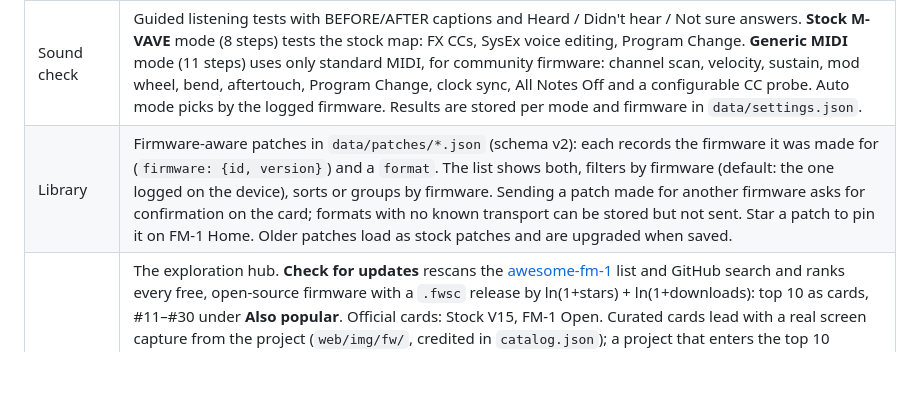
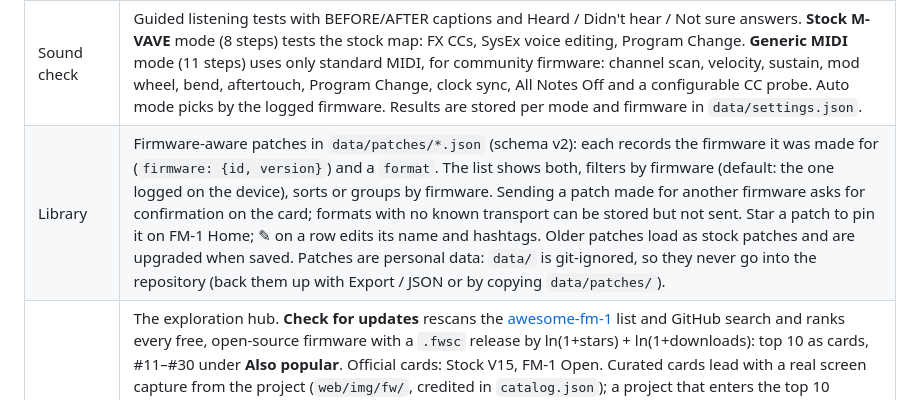
Before and after one commit to amacias/octo-vave, a Markdown page: README.md, the part around the change. GitHub-like rendering; blank space fills up the shorter version.

Commit message:
README: patches are personal data and stay out of the repo; mention inline editing
Co-Authored-By: Claude Opus 5.5 <noreply@anthropic.com>

```diff
--- a/README.md
+++ b/README.md
@@ -21,7 +21,7 @@ Set `FM1_PORT` to change the port. Update checks use the anonymous GitHub API (6
 | FM-1 Home | Everything FM-1 on one page. **Perform**: connection and logged firmware, voice program ◀▶, MIDI clock, Panic, and an **FX ▾** pull-down (six FX units, FX channel, Send all, Save to Library). Favorite patches and notes. The **FM-1 key bed**: 27 pill keys F–G with the device's OP1–OP6 / PIT / GLO / MONO / POLY labels in black and teal, OCT− / OCT+ (or ← →; at octave 4 it spans F3–G5). The **Voice editor**: full DX7-layout SysEx editor (`F0 43 10 pp qq vv F7`), 6 operators, algorithm, feedback, LFO, pitch EG, name, operator on/off, `.syx` import/export, randomize. **About the FM-1** at the bottom: specs, MIDI implementation, things to try, firmware history, sources. Sections fold up; pick sections, theme and accent under **Customize**. |
 | Play & MIDI | A generic MIDI I/O utility for any device or firmware: ports, note channel, SysEx spacing, controllers (mod, bend, aftertouch, sustain), Program Change with bank and any CC, a raw hex sender with Identity request, and a classic 3-octave keyboard (computer keys Z–M / Q–U). The **MIDI monitor** uses standard CC and SysEx manufacturer names, filters by type and exports the log as text. **CC discovery** shows each controller's standard name, last value and range; click a row to resend it. |
 | Sound check | Guided listening tests with BEFORE/AFTER captions and Heard / Didn't hear / Not sure answers. **Stock M-VAVE** mode (8 steps) tests the stock map: FX CCs, SysEx voice editing, Program Change. **Generic MIDI** mode (11 steps) uses only standard MIDI, for community firmware: channel scan, velocity, sustain, mod wheel, bend, aftertouch, Program Change, clock sync, All Notes Off and a configurable CC probe. Auto mode picks by the logged firmware. Results are stored per mode and firmware in `data/settings.json`. |
-| Library | Firmware-aware patches in `data/patches/*.json` (schema v2): each records the firmware it was made for (`firmware: {id, version}`) and a `format`. The list shows both, filters by firmware (default: the one logged on the device), sorts or groups by firmware. Sending a patch made for another firmware asks for confirmation on the card; formats with no known transport can be stored but not sent. Star a patch to pin it on FM-1 Home. Older patches load as stock patches and are upgraded when saved. |
+| Library | Firmware-aware patches in `data/patches/*.json` (schema v2): each records the firmware it was made for (`firmware: {id, version}`) and a `format`. The list shows both, filters by firmware (default: the one logged on the device), sorts or groups by firmware. Sending a patch made for another firmware asks for confirmation on the card; formats with no known transport can be stored but not sent. Star a patch to pin it on FM-1 Home; ✎ on a row edits its name and hashtags. Older patches load as stock patches and are upgraded when saved. Patches are personal data: `data/` is git-ignored, so they never go into the repository (back them up with Export / JSON or by copying `data/patches/`). |
 | Firmware | The exploration hub. **Check for updates** rescans the [awesome-fm-1](https://github.com/cicloid/awesome-fm-1) list and GitHub search and ranks every free, open-source firmware with a `.fwsc` release by ln(1+stars) + ln(1+downloads): top 10 as cards, #11–#30 under **Also popular**. Official cards: Stock V15, FM-1 Open. Curated cards lead with a real screen capture from the project (`web/img/fw/`, credited in `catalog.json`); a project that enters the top 10 without a curated entry gets a card from its GitHub metadata with a placeholder screen and a *not curated yet* marker. Results are cached in `data/discovery-cache.json` with ETags; when the GitHub limit runs out, cards keep their last numbers and the header shows *partial*. `firmware/directory.json` is the offline fallback (`python tools/fm1_discover.py --write` refreshes it). Downloads go into `firmware/library/` with SHA256 checks. First installs stay manual, through each project's installer. |
 
 ## Patch formats
```
